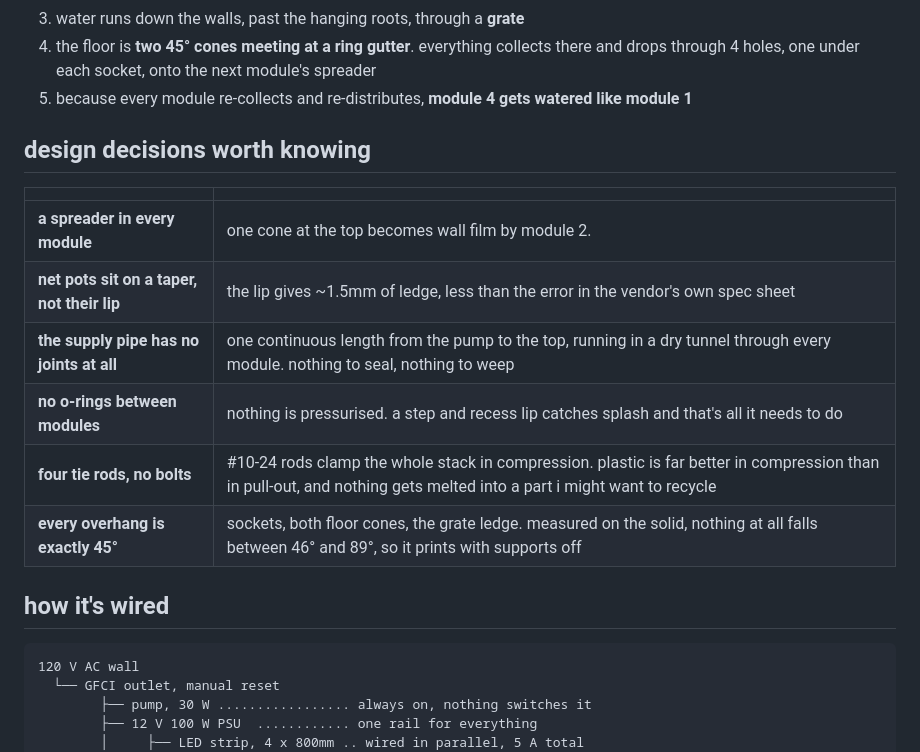
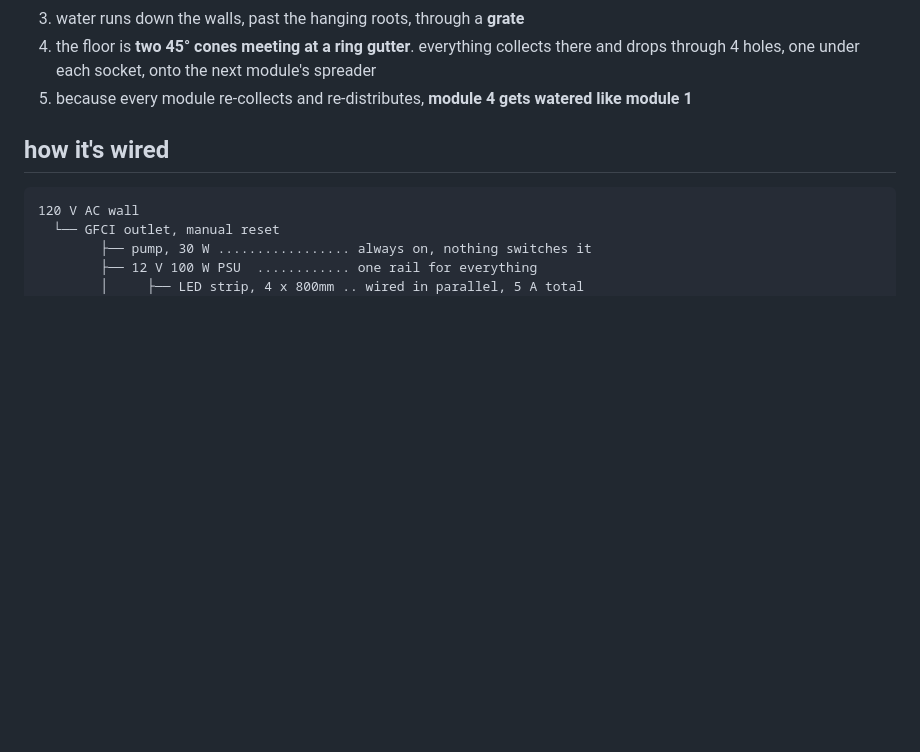
Before and after one commit to DagaVedant/Hydroponic-Garden, a Markdown page: README.md, the part around the change. Drawn GitHub-style; blank space fills up the shorter version.

Commit message:
Remove design decisions section from README
Removed the section on design decisions, streamlining the README.

```diff
--- a/README.md
+++ b/README.md
@@ -30,17 +30,6 @@ the pump only does one job: get water to the top. after that it's all shape.
 4. the floor is **two 45° cones meeting at a ring gutter**. everything collects there and drops
    through 4 holes, one under each socket, onto the next module's spreader
 5. because every module re-collects and re-distributes, **module 4 gets watered like module 1**
-
-## design decisions worth knowing
-
-| | |
-|---|---|
-| **a spreader in every module** | one cone at the top becomes wall film by module 2. |
-| **net pots sit on a taper, not their lip** | the lip gives ~1.5mm of ledge, less than the error in the vendor's own spec sheet |
-| **the supply pipe has no joints at all** | one continuous length from the pump to the top, running in a dry tunnel through every module. nothing to seal, nothing to weep |
-| **no o-rings between modules** | nothing is pressurised. a step and recess lip catches splash and that's all it needs to do |
-| **four tie rods, no bolts** | #10-24 rods clamp the whole stack in compression. plastic is far better in compression than in pull-out, and nothing gets melted into a part i might want to recycle |
-| **every overhang is exactly 45°** | sockets, both floor cones, the grate ledge. measured on the solid, nothing at all falls between 46° and 89°, so it prints with supports off |
 
 ## how it's wired
 
```
